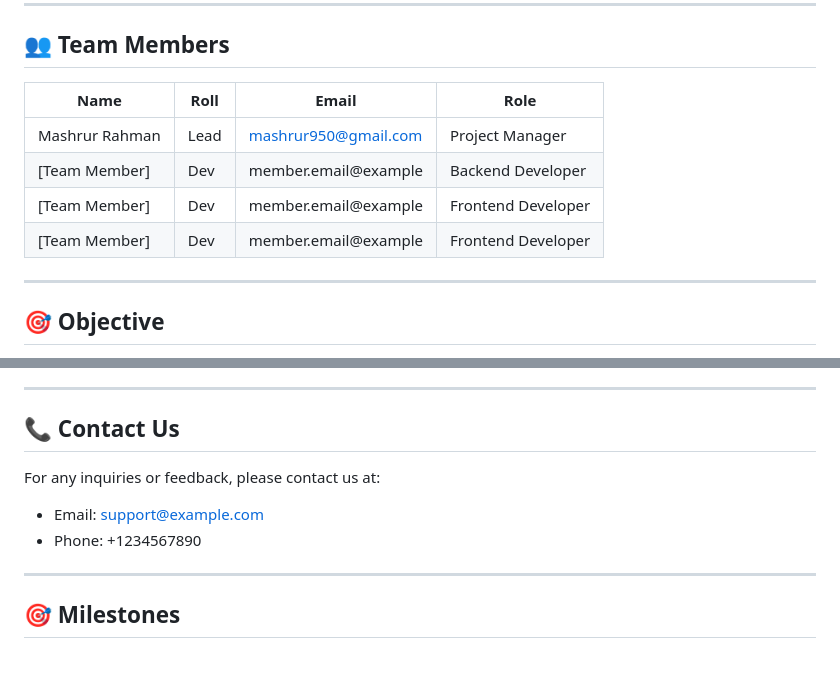
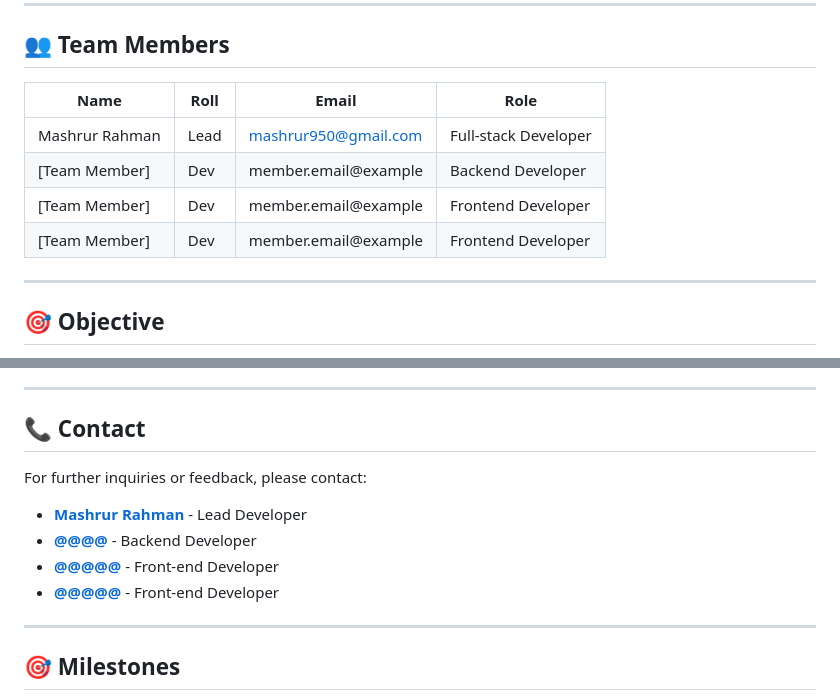
Before and after one commit to mashrur-rahman-fahim/StrategicDefenseOps, a Markdown page: README.md, 2 parts joined by grey strips. Drawn GitHub-style; blank space fills up the shorter version.

```diff
--- a/README.md
+++ b/README.md
@@ -27,12 +27,12 @@ A robust and centralized web-based solution designed to streamline the managemen
 ---
 
 ## 👥 Team Members
-| Name           | Roll   | Email                | Role              |
-|----------------|--------|----------------------|-------------------|
-| Mashrur Rahman | Lead   | mashrur950@gmail.com | Project Manager   |
-| [Team Member]  | Dev    | member.email@example | Backend Developer |
-| [Team Member]  | Dev    | member.email@example | Frontend Developer|
-| [Team Member]  | Dev    | member.email@example | Frontend Developer|
+| Name           | Roll   | Email                | Role                 |
+|----------------|--------|----------------------|----------------------|
+| Mashrur Rahman | Lead   | mashrur950@gmail.com | Full-stack Developer |
+| [Team Member]  | Dev    | member.email@example | Backend Developer    |
+| [Team Member]  | Dev    | member.email@example | Frontend Developer   |
+| [Team Member]  | Dev    | member.email@example | Frontend Developer   |
 
 ---
 
@@ -149,10 +149,15 @@ The intended users of this application are defense operations teams, military co
 
 ---
 
-## 📞 Contact Us
-For any inquiries or feedback, please contact us at:
-- Email: support@example.com
-- Phone: +1234567890
+## 📞 Contact
+For further inquiries or feedback, please contact:
+
+- [**Mashrur Rahman**](mailto:mashrur950@gmail.com) - Lead Developer
+- [**@@@@**](mailto:h@example.com) - Backend Developer
+- [**@@@@@**](mailto:j@example.com) - Front-end Developer
+- [**@@@@@**](mailto:j@example.com) - Front-end Developer
+
+
 
 ---
 
```
